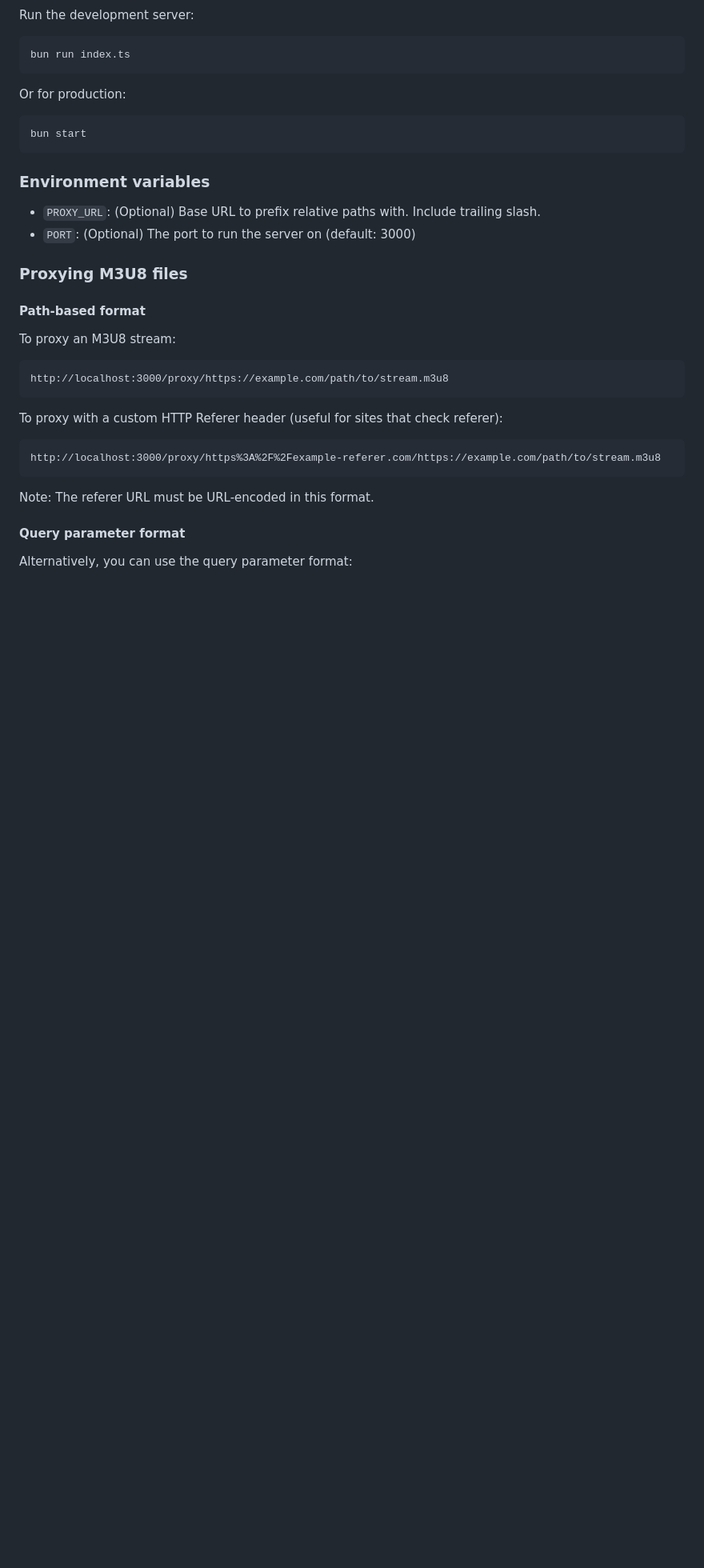
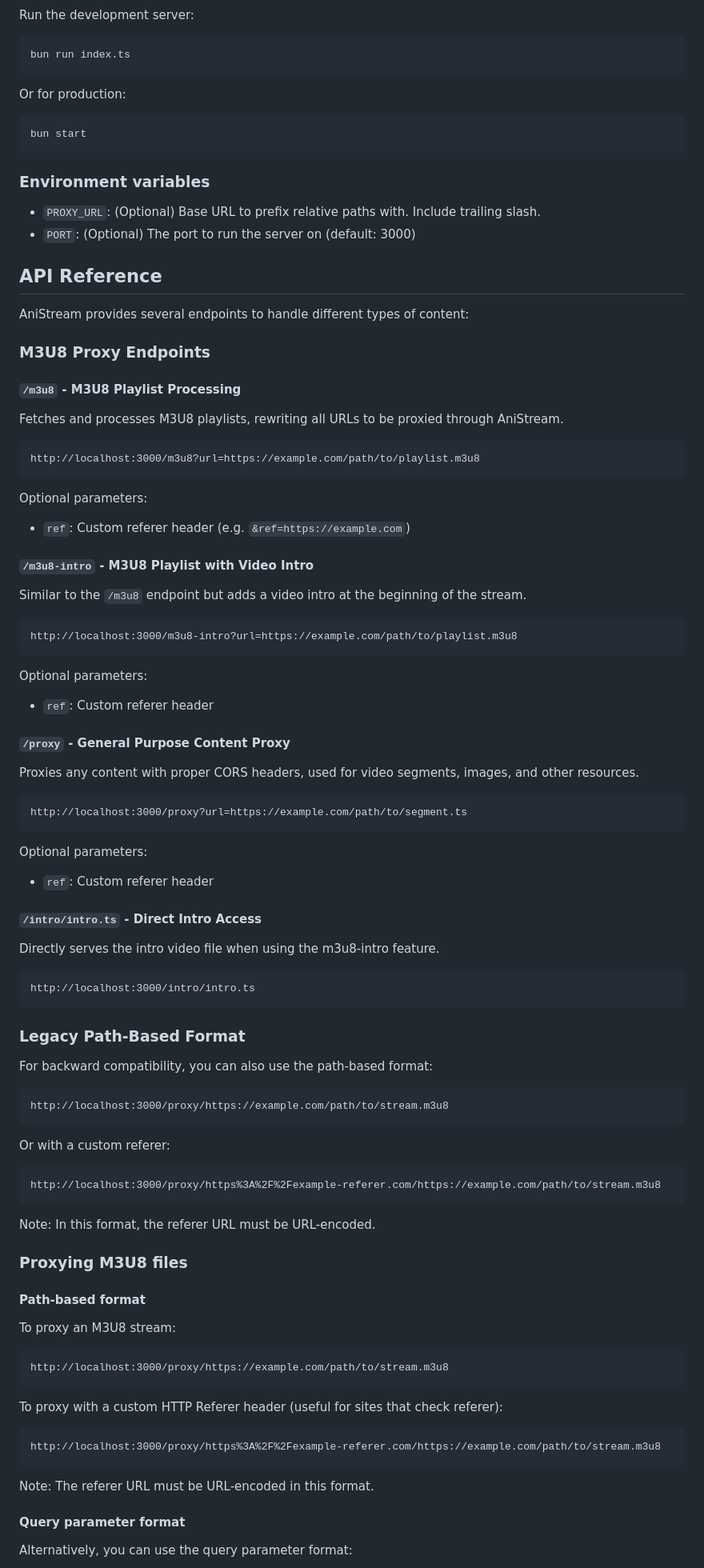
Before and after one commit to XxHiroTTVxX/M3U8Proxy_Bun, a Markdown page: README.md, the part around the change. Shown at 80% size. GitHub-like rendering; blank space fills up the shorter version.

Commit message:
Update README to include API reference for M3U8 proxy endpoints and usage examples

````diff
--- a/README.md
+++ b/README.md
@@ -50,6 +50,69 @@ bun start
 
 - `PROXY_URL`: (Optional) Base URL to prefix relative paths with. Include trailing slash.
 - `PORT`: (Optional) The port to run the server on (default: 3000)
+
+## API Reference
+
+AniStream provides several endpoints to handle different types of content:
+
+### M3U8 Proxy Endpoints
+
+#### `/m3u8` - M3U8 Playlist Processing
+
+Fetches and processes M3U8 playlists, rewriting all URLs to be proxied through AniStream.
+
+```
+http://localhost:3000/m3u8?url=https://example.com/path/to/playlist.m3u8
+```
+
+Optional parameters:
+- `ref`: Custom referer header (e.g. `&ref=https://example.com`)
+
+#### `/m3u8-intro` - M3U8 Playlist with Video Intro
+
+Similar to the `/m3u8` endpoint but adds a video intro at the beginning of the stream.
+
+```
+http://localhost:3000/m3u8-intro?url=https://example.com/path/to/playlist.m3u8
+```
+
+Optional parameters:
+- `ref`: Custom referer header
+
+#### `/proxy` - General Purpose Content Proxy
+
+Proxies any content with proper CORS headers, used for video segments, images, and other resources.
+
+```
+http://localhost:3000/proxy?url=https://example.com/path/to/segment.ts
+```
+
+Optional parameters:
+- `ref`: Custom referer header
+
+#### `/intro/intro.ts` - Direct Intro Access
+
+Directly serves the intro video file when using the m3u8-intro feature.
+
+```
+http://localhost:3000/intro/intro.ts
+```
+
+### Legacy Path-Based Format
+
+For backward compatibility, you can also use the path-based format:
+
+```
+http://localhost:3000/proxy/https://example.com/path/to/stream.m3u8
+```
+
+Or with a custom referer:
+
+```
+http://localhost:3000/proxy/https%3A%2F%2Fexample-referer.com/https://example.com/path/to/stream.m3u8
+```
+
+Note: In this format, the referer URL must be URL-encoded.
 
 ### Proxying M3U8 files
 
````
